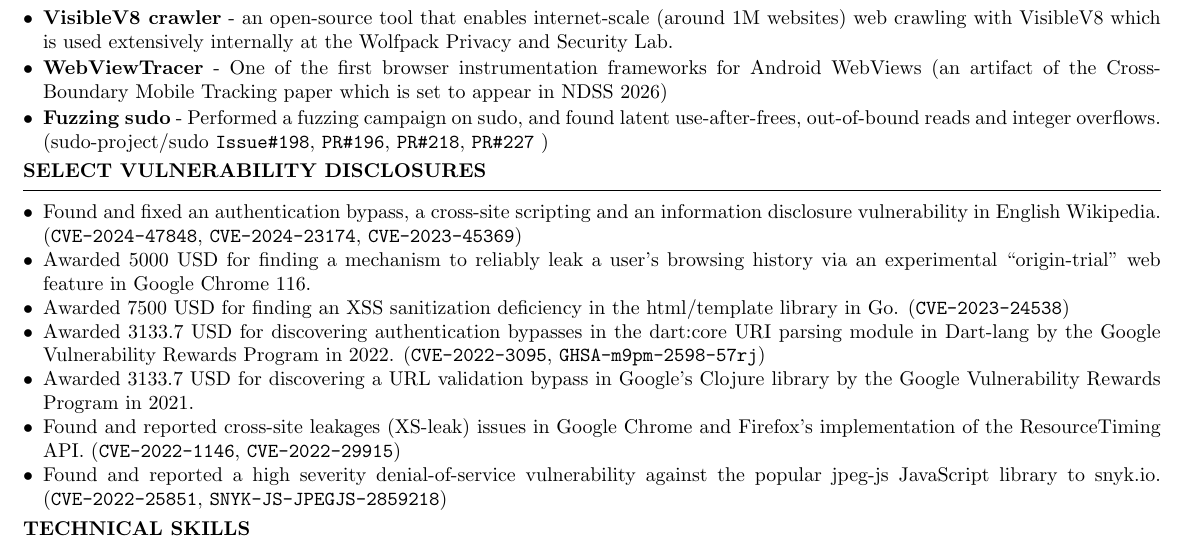
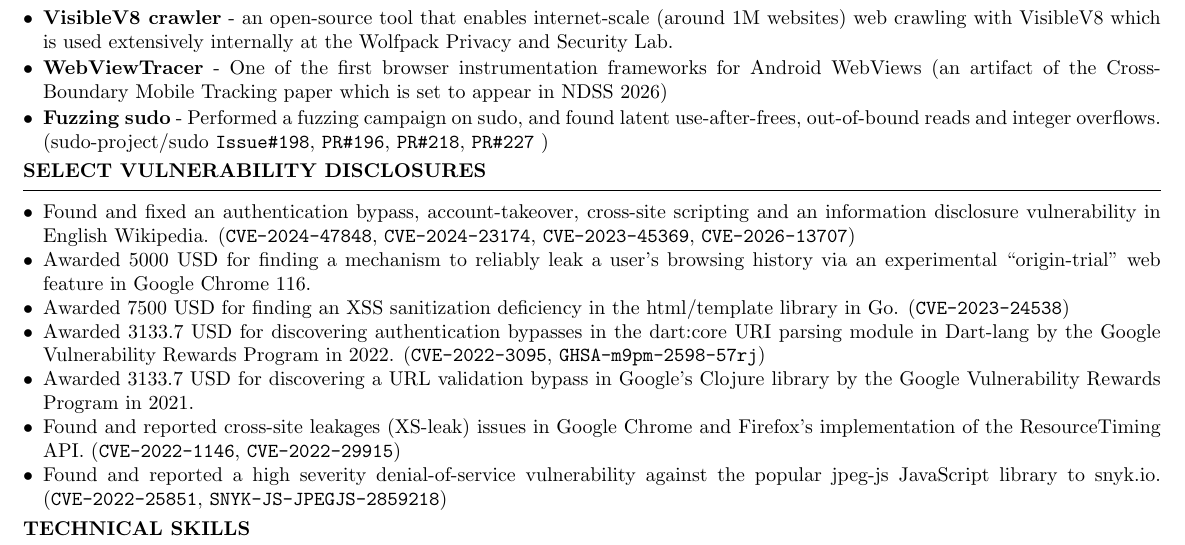
Before and after one commit to sohomdatta1/cv, a LaTeX CV (main.tex): part of page 2 of 2, cut so that both start at the same text. Compiled offline with pdfLaTeX.

Commit message:
add one more CVE

```diff
--- a/main.tex
+++ b/main.tex
@@ -181,7 +181,7 @@
 \begin{rSection}{Select Vulnerability Disclosures}
 \begin{list}{$\bullet$}{\leftmargin=1em \itemindent=0em}
 \itemsep -0.6em
-\item Found and fixed an authentication bypass, a cross-site scripting and an information disclosure vulnerability in English Wikipedia. (\texttt{CVE-2024-47848}, \texttt{CVE-2024-23174}, \texttt{CVE-2023-45369})
+\item Found and fixed an authentication bypass, account-takeover, cross-site scripting and an information disclosure vulnerability in English Wikipedia. (\texttt{CVE-2024-47848}, \texttt{CVE-2024-23174}, \texttt{CVE-2023-45369}, \texttt{CVE-2026-13707})
 \item Awarded 5000 USD for finding a mechanism to reliably leak a user's browsing history via an experimental ``origin-trial'' web feature in Google Chrome 116.
 \item Awarded 7500 USD for finding an XSS sanitization deficiency in the html/template library in Go. (\texttt{CVE-2023-24538})
 \item Awarded 3133.7 USD for discovering authentication bypasses in the dart:core URI parsing module in Dart-lang by the Google Vulnerability Rewards Program in 2022. (\texttt{CVE-2022-3095}, \texttt{GHSA-m9pm-2598-57rj})
```
